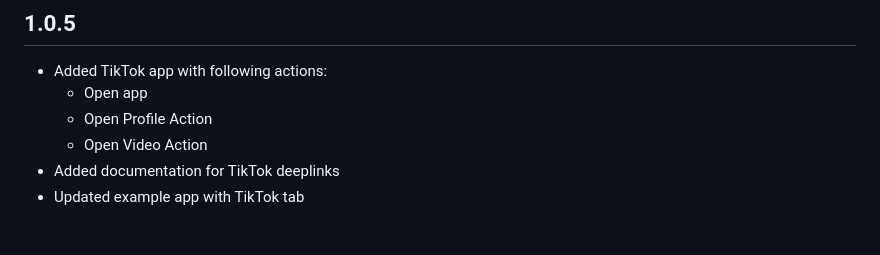
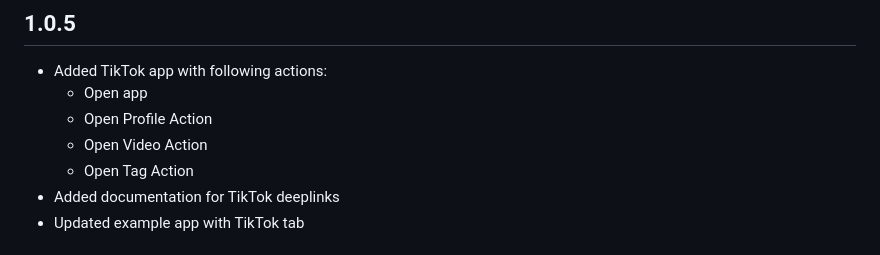
Before and after one commit to DeepLinkX/DeeplinkX, a Markdown page: CHANGELOG.md, the part around the change. GitHub-like rendering.

Commit message:
Add TikTok open tag action

```diff
--- a/CHANGELOG.md
+++ b/CHANGELOG.md
@@ -3,6 +3,7 @@
   * Open app
   * Open Profile Action
   * Open Video Action
+  * Open Tag Action
 * Added documentation for TikTok deeplinks
 * Updated example app with TikTok tab
 
```
